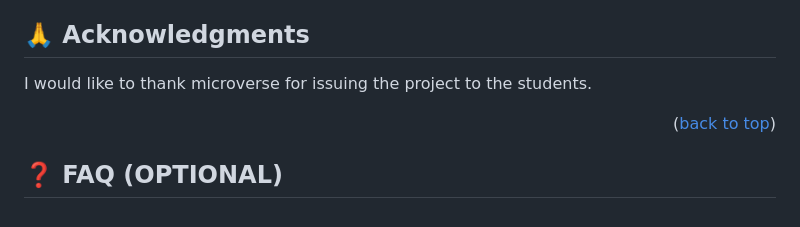
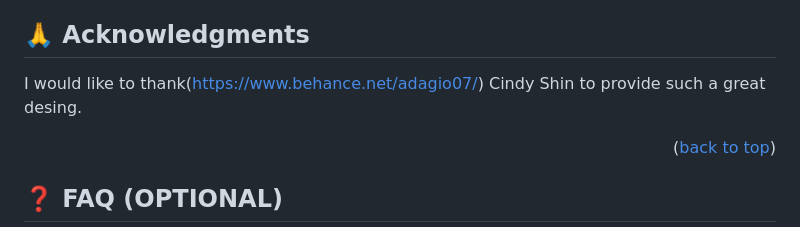
Before and after one commit to DevKaranJ/Capstone-project-Music-Festival-Website, a Markdown page: README.md, the part around the change. Drawn GitHub-style.

```diff
--- a/README.md
+++ b/README.md
@@ -142,7 +142,7 @@ If you like this project, give it a star .
 
 ## 🙏 Acknowledgments <a name="acknowledgements"></a>
 
-I would like to thank microverse for issuing the project to the students.
+I would like to thank(https://www.behance.net/adagio07/) Cindy Shin to provide such a great desing.
 
 
 <p align="right">(<a href="#readme-top">back to top</a>)</p>
```
